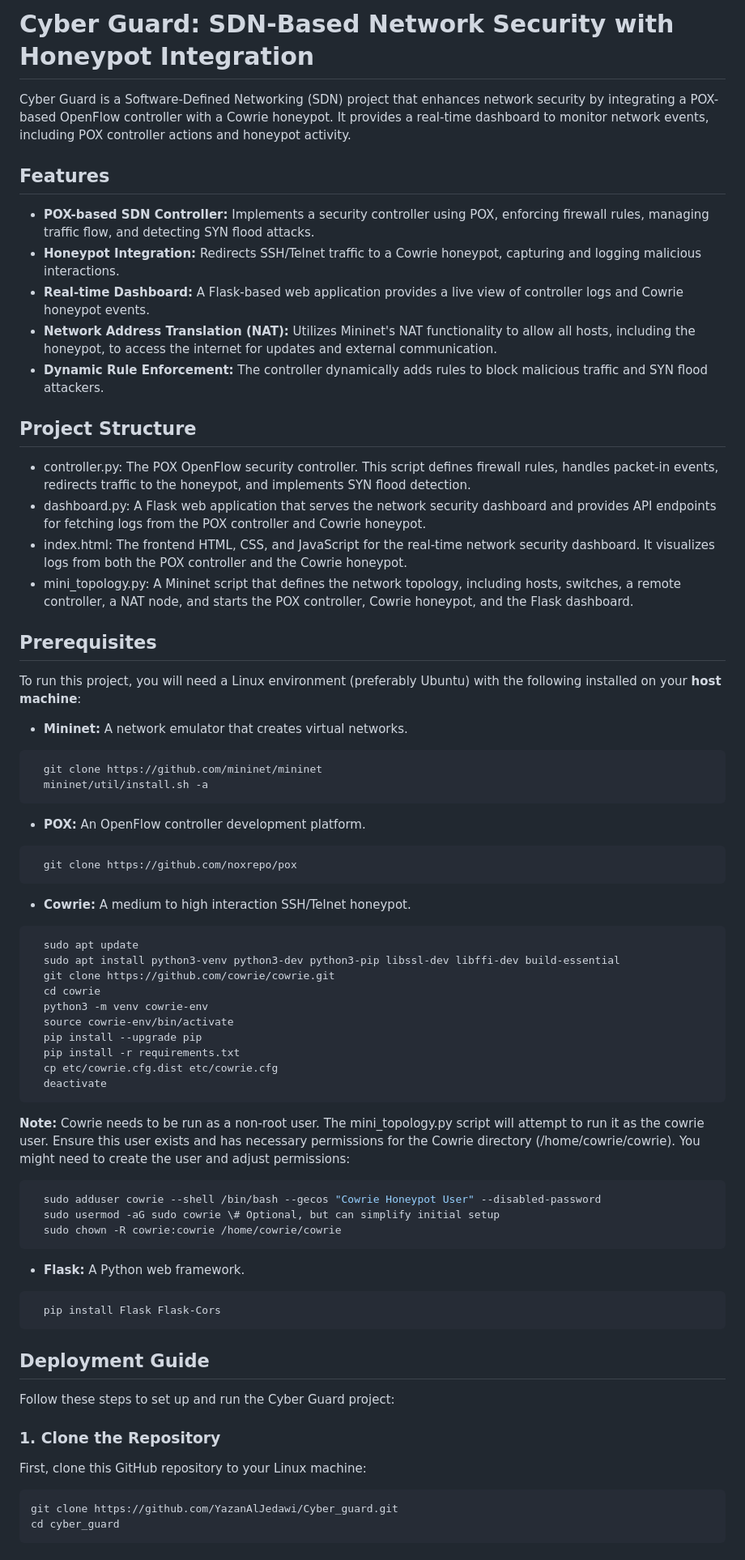
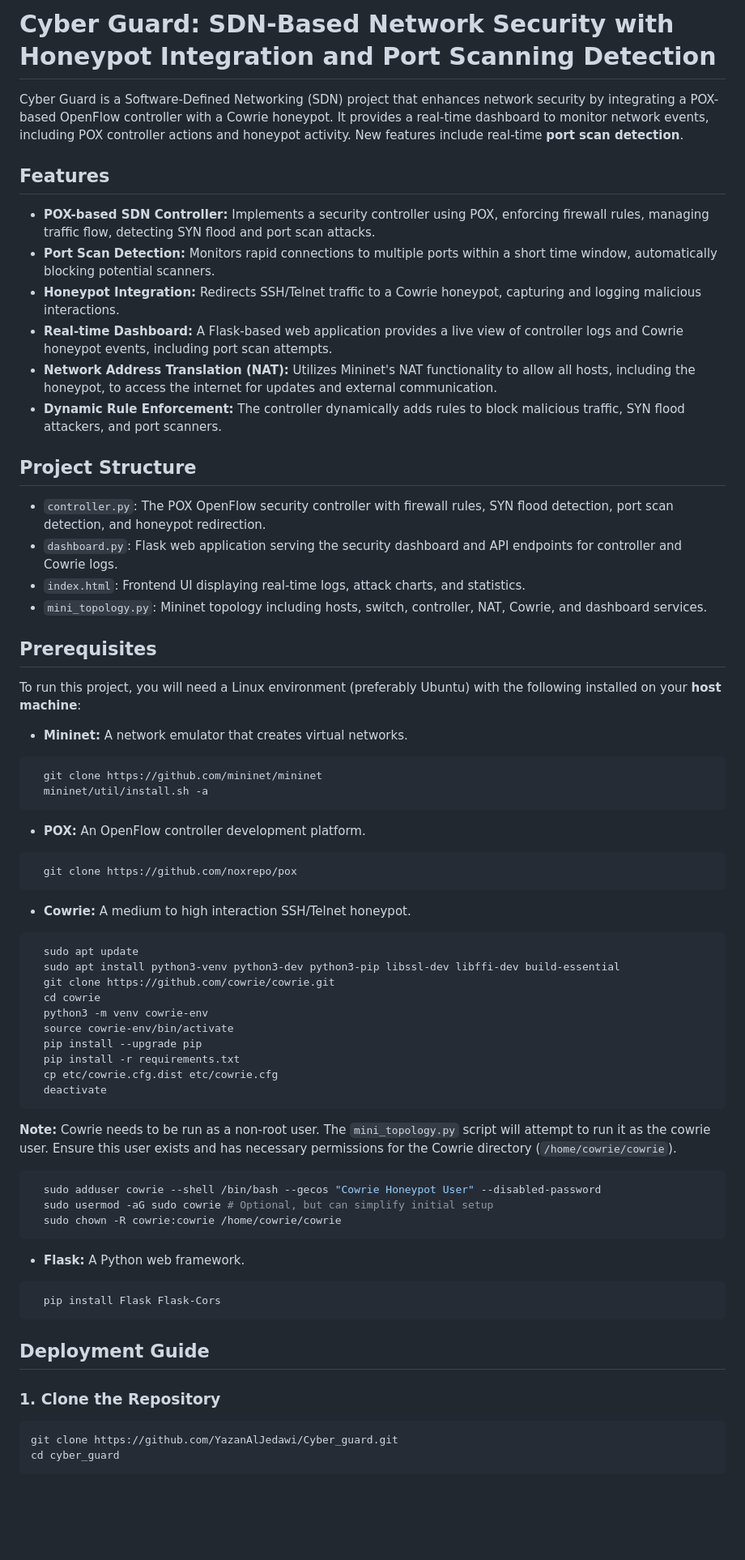
Before and after one commit to YazanAlJedawi/Cyber_Guard, a Markdown page: readme.md, the part around one of its changes. Shown at 81% size. GitHub-like rendering; blank space fills up the shorter version.

````diff
--- a/readme.md
+++ b/readme.md
@@ -1,38 +1,42 @@
-# **Cyber Guard: SDN-Based Network Security with Honeypot Integration**
+# **Cyber Guard: SDN-Based Network Security with Honeypot Integration and Port Scanning Detection**
 
-Cyber Guard is a Software-Defined Networking (SDN) project that enhances network security by integrating a POX-based OpenFlow controller with a Cowrie honeypot. It provides a real-time dashboard to monitor network events, including POX controller actions and honeypot activity.
+Cyber Guard is a Software-Defined Networking (SDN) project that enhances network security by integrating a POX-based OpenFlow controller with a Cowrie honeypot. It provides a real-time dashboard to monitor network events, including POX controller actions and honeypot activity. New features include real-time **port scan detection**.
 
 ## **Features**
 
-* **POX-based SDN Controller:** Implements a security controller using POX, enforcing firewall rules, managing traffic flow, and detecting SYN flood attacks.
+* **POX-based SDN Controller:** Implements a security controller using POX, enforcing firewall rules, managing traffic flow, detecting SYN flood and port scan attacks.
+* **Port Scan Detection:** Monitors rapid connections to multiple ports within a short time window, automatically blocking potential scanners.
 * **Honeypot Integration:** Redirects SSH/Telnet traffic to a Cowrie honeypot, capturing and logging malicious interactions.
-* **Real-time Dashboard:** A Flask-based web application provides a live view of controller logs and Cowrie honeypot events.
+* **Real-time Dashboard:** A Flask-based web application provides a live view of controller logs and Cowrie honeypot events, including port scan attempts.
 * **Network Address Translation (NAT):** Utilizes Mininet's NAT functionality to allow all hosts, including the honeypot, to access the internet for updates and external communication.
-* **Dynamic Rule Enforcement:** The controller dynamically adds rules to block malicious traffic and SYN flood attackers.
+* **Dynamic Rule Enforcement:** The controller dynamically adds rules to block malicious traffic, SYN flood attackers, and port scanners.
 
 ## **Project Structure**
 
-* controller.py: The POX OpenFlow security controller. This script defines firewall rules, handles packet-in events, redirects traffic to the honeypot, and implements SYN flood detection.
-* dashboard.py: A Flask web application that serves the network security dashboard and provides API endpoints for fetching logs from the POX controller and Cowrie honeypot.
-* index.html: The frontend HTML, CSS, and JavaScript for the real-time network security dashboard. It visualizes logs from both the POX controller and the Cowrie honeypot.
-* mini_topology.py: A Mininet script that defines the network topology, including hosts, switches, a remote controller, a NAT node, and starts the POX controller, Cowrie honeypot, and the Flask dashboard.
+* `controller.py`: The POX OpenFlow security controller with firewall rules, SYN flood detection, port scan detection, and honeypot redirection.
+* `dashboard.py`: Flask web application serving the security dashboard and API endpoints for controller and Cowrie logs.
+* `index.html`: Frontend UI displaying real-time logs, attack charts, and statistics.
+* `mini_topology.py`: Mininet topology including hosts, switch, controller, NAT, Cowrie, and dashboard services.
 
 ## **Prerequisites**
 
 To run this project, you will need a Linux environment (preferably Ubuntu) with the following installed on your **host machine**:
 
 * **Mininet:** A network emulator that creates virtual networks.
+
 ```bash
   git clone https://github.com/mininet/mininet
   mininet/util/install.sh -a
 ```
 
 * **POX:** An OpenFlow controller development platform.
+
 ```bash
   git clone https://github.com/noxrepo/pox
 ```
 
 * **Cowrie:** A medium to high interaction SSH/Telnet honeypot.
+
 ```bash
   sudo apt update
   sudo apt install python3-venv python3-dev python3-pip libssl-dev libffi-dev build-essential
@@ -46,25 +50,23 @@ To run this project, you will need a Linux environment (preferably Ubuntu) with
   deactivate
 ```
 
-  **Note:** Cowrie needs to be run as a non-root user. The mini_topology.py script will attempt to run it as the cowrie user. Ensure this user exists and has necessary permissions for the Cowrie directory (/home/cowrie/cowrie). You might need to create the user and adjust permissions:
+**Note:** Cowrie needs to be run as a non-root user. The `mini_topology.py` script will attempt to run it as the cowrie user. Ensure this user exists and has necessary permissions for the Cowrie directory (`/home/cowrie/cowrie`).
+
 ```bash
   sudo adduser cowrie --shell /bin/bash --gecos "Cowrie Honeypot User" --disabled-password
-  sudo usermod -aG sudo cowrie \# Optional, but can simplify initial setup
+  sudo usermod -aG sudo cowrie # Optional, but can simplify initial setup
   sudo chown -R cowrie:cowrie /home/cowrie/cowrie
 ```
 
 * **Flask:** A Python web framework.
+
 ```bash
   pip install Flask Flask-Cors
 ```
 
 ## **Deployment Guide**
 
-Follow these steps to set up and run the Cyber Guard project:
-
-### **1\. Clone the Repository**
-
-First, clone this GitHub repository to your Linux machine:
+### **1. Clone the Repository**
 
 ```bash
 git clone https://github.com/YazanAlJedawi/Cyber_guard.git
````
Also changed, not shown: other parts of readme.md (+74 -62 lines).
